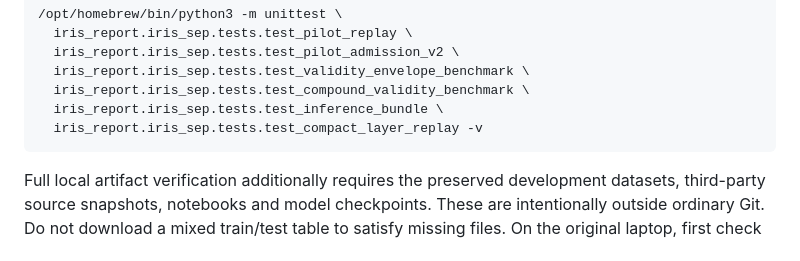
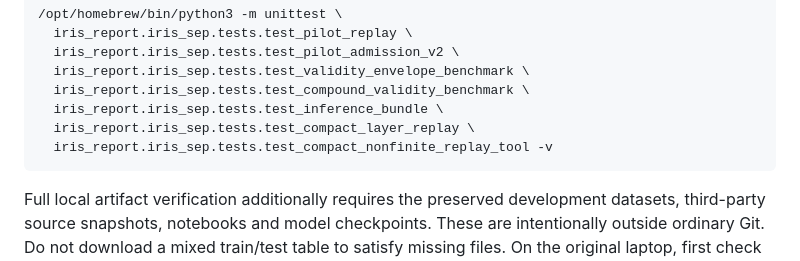
Before and after one commit to fr3ddykru3g3r/silver-engine, a Markdown page: iris_report/iris_sep/START_HERE.md, the part around one of its changes. GitHub-like rendering.

````diff
--- a/iris_report/iris_sep/START_HERE.md
+++ b/iris_report/iris_sep/START_HERE.md
@@ -106,7 +183,8 @@ incompatible with that directory.
   iris_report.iris_sep.tests.test_validity_envelope_benchmark \
   iris_report.iris_sep.tests.test_compound_validity_benchmark \
   iris_report.iris_sep.tests.test_inference_bundle \
-  iris_report.iris_sep.tests.test_compact_layer_replay -v
+  iris_report.iris_sep.tests.test_compact_layer_replay \
+  iris_report.iris_sep.tests.test_compact_nonfinite_replay_tool -v
 ```
 
 Full local artifact verification additionally requires the preserved development
````
Also changed, not shown: other parts of iris_report/iris_sep/START_HERE.md (+77 -0 lines).
